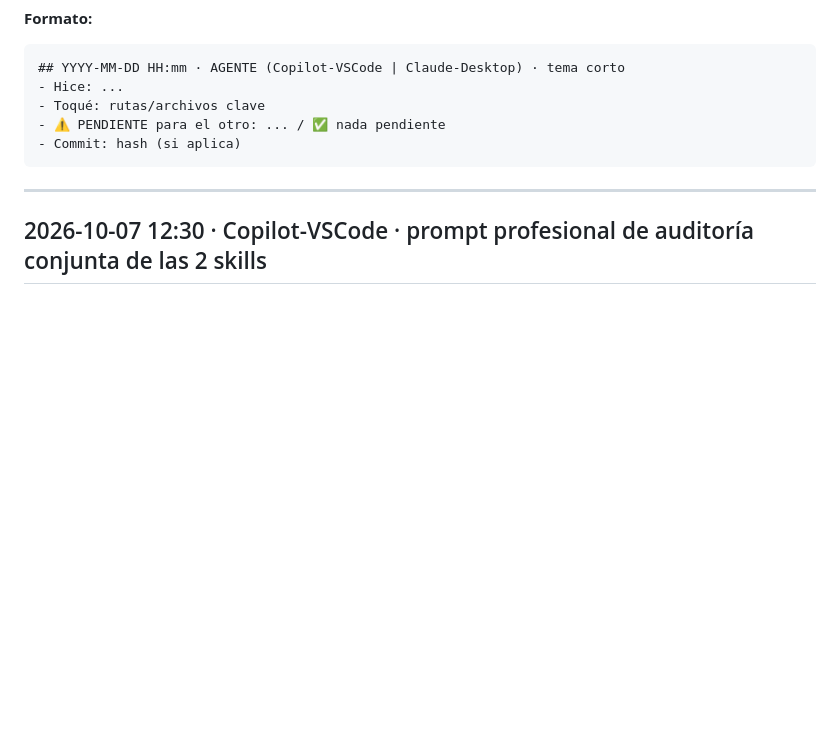
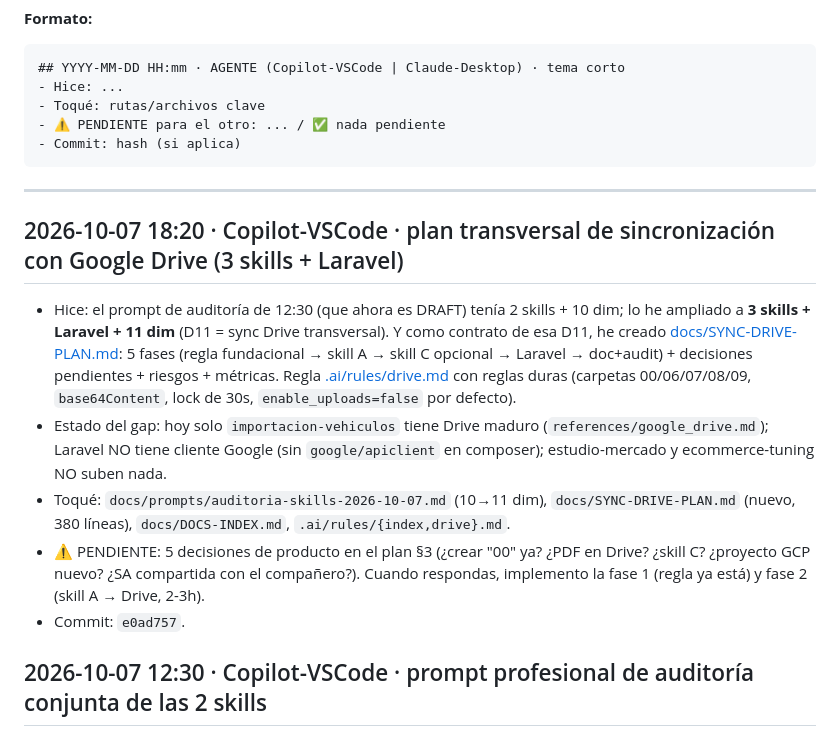
Before and after one commit to JACarrasco7/importnex-saas, a Markdown page: docs/HANDOFF.md, the part around the change. Drawn GitHub-style; blank space fills up the shorter version.

Commit message:
docs(handoff): entrada plan drive 2026-10-07

````diff
--- a/docs/HANDOFF.md
+++ b/docs/HANDOFF.md
@@ -23,6 +23,14 @@
 ```
 
 ---
+
+## 2026-10-07 18:20 · Copilot-VSCode · plan transversal de sincronización con Google Drive (3 skills + Laravel)
+
+- Hice: el prompt de auditoría de 12:30 (que ahora es DRAFT) tenía 2 skills + 10 dim; lo he ampliado a **3 skills + Laravel + 11 dim** (D11 = sync Drive transversal). Y como contrato de esa D11, he creado [docs/SYNC-DRIVE-PLAN.md](docs/SYNC-DRIVE-PLAN.md): 5 fases (regla fundacional → skill A → skill C opcional → Laravel → doc+audit) + decisiones pendientes + riesgos + métricas. Regla [.ai/rules/drive.md](.ai/rules/drive.md) con reglas duras (carpetas 00/06/07/08/09, `base64Content`, lock de 30s, `enable_uploads=false` por defecto).
+- Estado del gap: hoy solo `importacion-vehiculos` tiene Drive maduro (`references/google_drive.md`); Laravel NO tiene cliente Google (sin `google/apiclient` en composer); estudio-mercado y ecommerce-tuning NO suben nada.
+- Toqué: `docs/prompts/auditoria-skills-2026-10-07.md` (10→11 dim), `docs/SYNC-DRIVE-PLAN.md` (nuevo, 380 líneas), `docs/DOCS-INDEX.md`, `.ai/rules/{index,drive}.md`.
+- ⚠️ PENDIENTE: 5 decisiones de producto en el plan §3 (¿crear "00" ya? ¿PDF en Drive? ¿skill C? ¿proyecto GCP nuevo? ¿SA compartida con el compañero?). Cuando respondas, implemento la fase 1 (regla ya está) y fase 2 (skill A → Drive, 2-3h).
+- Commit: `e0ad757`.
 
 ## 2026-10-07 12:30 · Copilot-VSCode · prompt profesional de auditoría conjunta de las 2 skills
 
````
